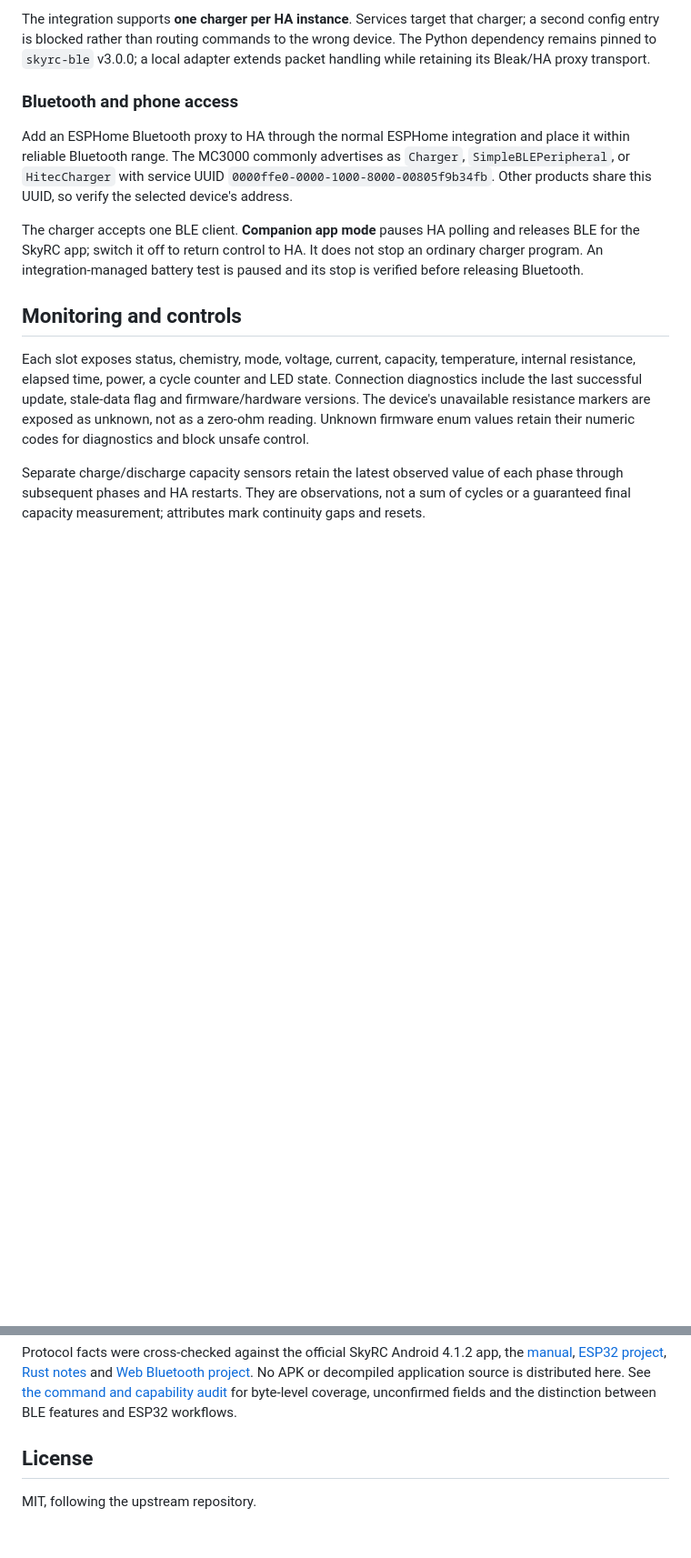
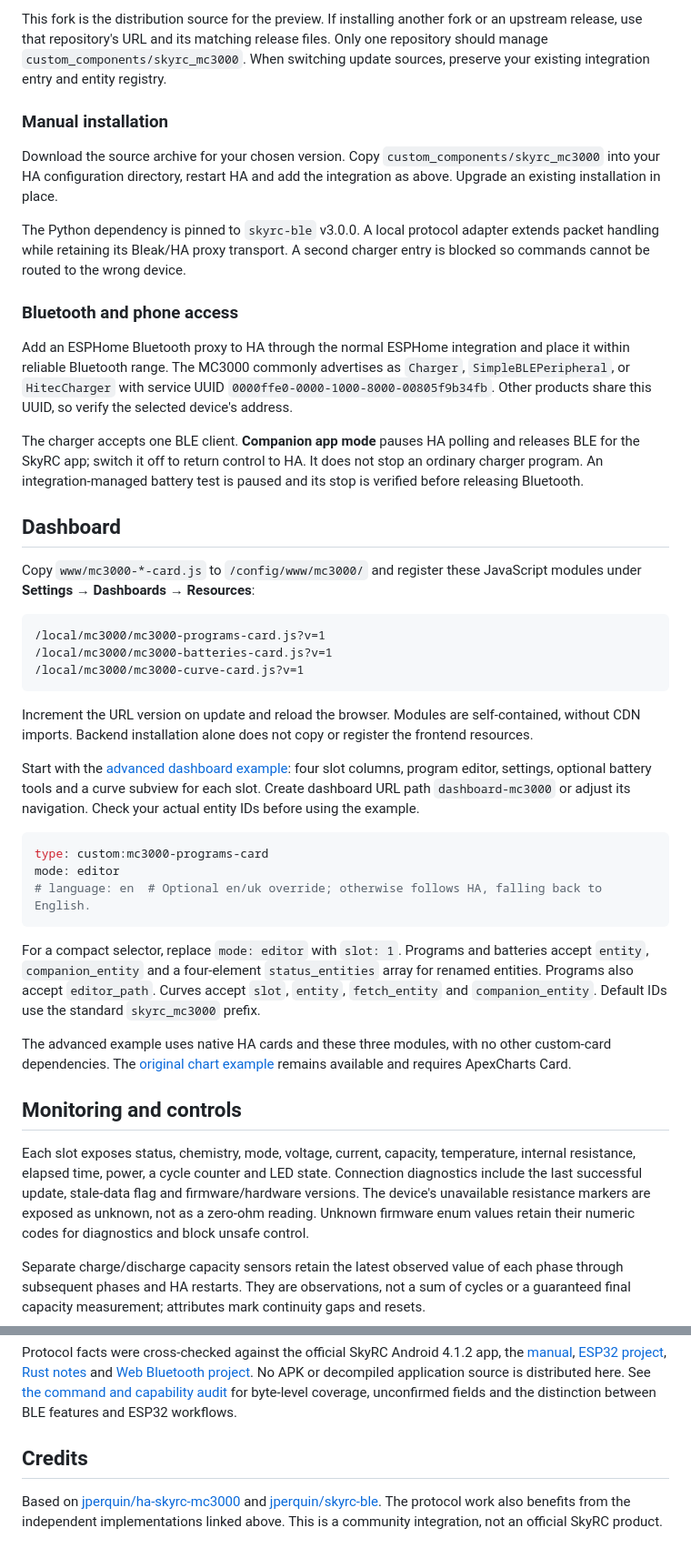
Before and after one commit to jperquin/ha-skyrc-mc3000, a Markdown page: README.md, 2 parts joined by grey strips. Shown at 91% size. Drawn GitHub-style; blank space fills up the shorter version.

````diff
--- a/README.md
+++ b/README.md
@@ -27,8 +54,18 @@ existing config entry and entity registry when upgrading.
 
-The integration supports **one charger per HA instance**. Services target that
-charger; a second config entry is blocked rather than routing commands to the
-wrong device. The Python dependency remains pinned to `skyrc-ble` v3.0.0; a local
-adapter extends packet handling while retaining its Bleak/HA proxy transport.
+This fork is the distribution source for the preview. If installing another fork
+or an upstream release, use that repository's URL and its matching release files.
+Only one repository should manage `custom_components/skyrc_mc3000`. When switching
+update sources, preserve your existing integration entry and entity registry.
+
+### Manual installation
+
+Download the source archive for your chosen version. Copy
+`custom_components/skyrc_mc3000` into your HA configuration directory, restart HA
+and add the integration as above. Upgrade an existing installation in place.
+
+The Python dependency is pinned to `skyrc-ble` v3.0.0. A local protocol adapter
+extends packet handling while retaining its Bleak/HA proxy transport. A second
+charger entry is blocked so commands cannot be routed to the wrong device.
 
 ### Bluetooth and phone access
 
@@ -42,6 +79,42 @@ The charger accepts one BLE client. **Companion app mode** pauses HA polling and
 releases BLE for the SkyRC app; switch it off to return control to HA. It does
 not stop an ordinary charger program. An integration-managed battery test is
 paused and its stop is verified before releasing Bluetooth.
+
+## Dashboard
+
+Copy `www/mc3000-*-card.js` to `/config/www/mc3000/` and register these JavaScript
+modules under **Settings → Dashboards → Resources**:
+
+```text
+/local/mc3000/mc3000-programs-card.js?v=1
+/local/mc3000/mc3000-batteries-card.js?v=1
+/local/mc3000/mc3000-curve-card.js?v=1
+```
+
+Increment the URL version on update and reload the browser. Modules are
+self-contained, without CDN imports. Backend installation alone does not copy
+or register the frontend resources.
+
+Start with the [advanced dashboard example](examples/skyrc-mc3000-advanced-dashboard.yaml):
+four slot columns, program editor, settings, optional battery tools and a curve
+subview for each slot. Create dashboard URL path `dashboard-mc3000` or adjust its navigation.
+Check your actual entity IDs before using the example.
+
+```yaml
+type: custom:mc3000-programs-card
+mode: editor
+# language: en  # Optional en/uk override; otherwise follows HA, falling back to English.
+```
+
+For a compact selector, replace `mode: editor` with `slot: 1`. Programs and
+batteries accept `entity`, `companion_entity` and a four-element `status_entities`
+array for renamed entities. Programs also accept `editor_path`. Curves accept
+`slot`, `entity`, `fetch_entity` and `companion_entity`. Default IDs use the
+standard `skyrc_mc3000` prefix.
+
+The advanced example uses native HA cards and these three modules, with no other
+custom-card dependencies. The [original chart example](examples/skyrc-mc3000-dashboard.yaml)
+remains available and requires ApexCharts Card.
 
 ## Monitoring and controls
 
@@ -267,6 +321,9 @@ No APK or decompiled application source is distributed here. See
 [the command and capability audit](docs/PROTOCOL.md) for byte-level coverage,
 unconfirmed fields and the distinction between BLE features and ESP32 workflows.
 
-## License
+## Credits
 
-MIT, following the upstream repository.
+Based on [jperquin/ha-skyrc-mc3000](https://github.com/jperquin/ha-skyrc-mc3000)
+and [jperquin/skyrc-ble](https://github.com/jperquin/skyrc-ble). The protocol work
+also benefits from the independent implementations linked above. This is a
+community integration, not an official SkyRC product.
````
Also changed, not shown: other parts of README.md (+61 -53 lines), docs/images/dashboard-preview.png (added), docs/images/program-editor.png (added).
